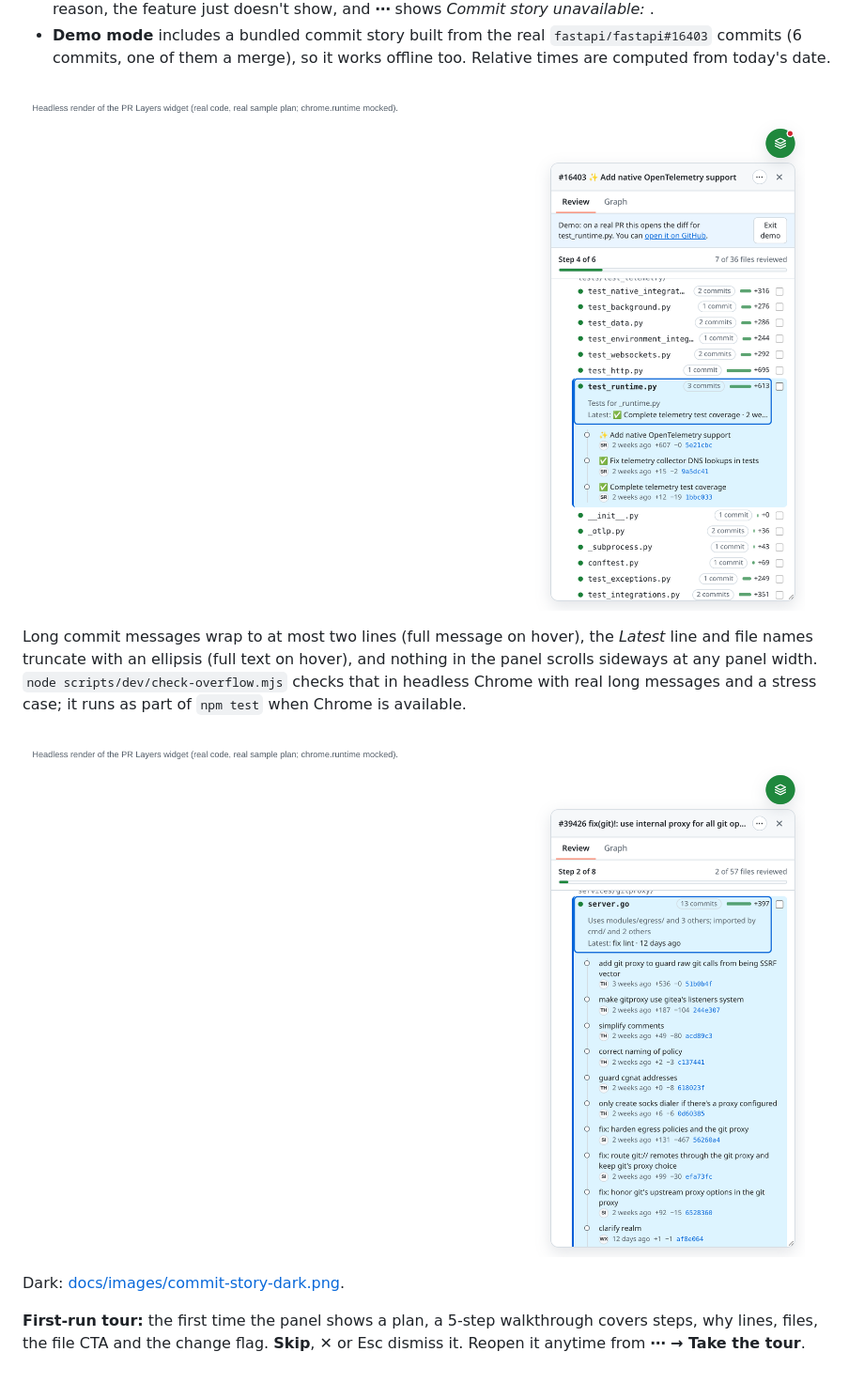
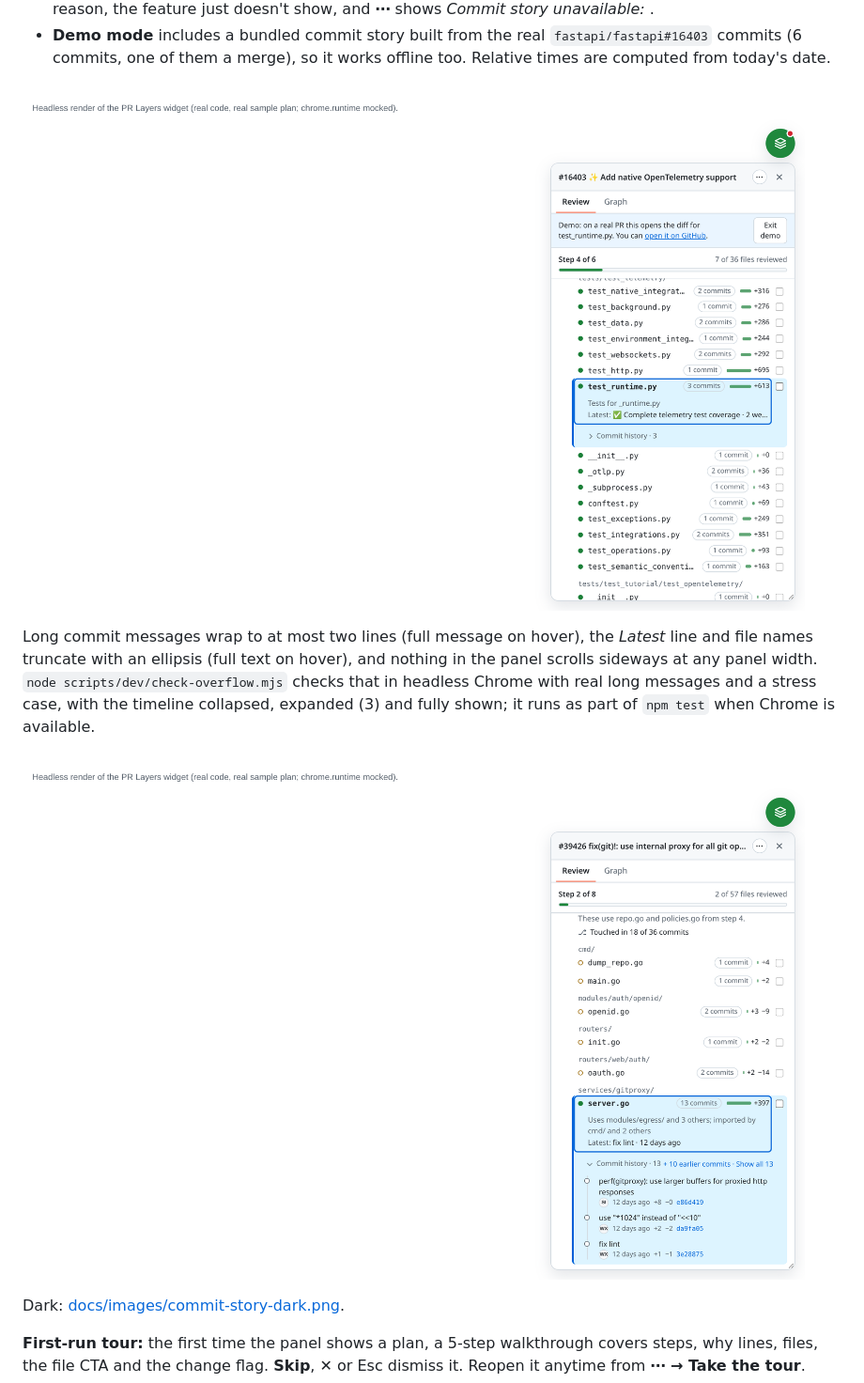
Before and after one commit to yashverma2110/codesloth, a Markdown page: README.md, the part around one of its changes. Shown at 94% size. Rendered like a GitHub page; pictures changed too: docs/images/commit-story.png, docs/images/review-demo.png.

```diff
--- a/README.md
+++ b/README.md
@@ -108,9 +108,9 @@ How it's fetched (read-only `GET`s only, cached in IndexedDB by owner/repo/numbe
 
 ![Review tab in demo mode (fastapi/fastapi#16403): steps 1–3 done, step 4 "Now the tests" open with "Touched in 3 of 5 commits", each file showing its commit count, and test_runtime.py selected with its 3-commit timeline. Headless render of the real widget code with the bundled sample data](docs/images/review-demo.png)
 
-Long commit messages wrap to at most two lines (full message on hover), the *Latest* line and file names truncate with an ellipsis (full text on hover), and nothing in the panel scrolls sideways at any panel width. `node scripts/dev/check-overflow.mjs` checks that in headless Chrome with real long messages and a stress case; it runs as part of `npm test` when Chrome is available.
+Long commit messages wrap to at most two lines (full message on hover), the *Latest* line and file names truncate with an ellipsis (full text on hover), and nothing in the panel scrolls sideways at any panel width. `node scripts/dev/check-overflow.mjs` checks that in headless Chrome with real long messages and a stress case, with the timeline collapsed, expanded (3) and fully shown; it runs as part of `npm test` when Chrome is available.
 
-![Commit story with long real commit messages: go-gitea/gitea#39426 (40 commits), services/gitproxy/server.go selected with its 13-commit timeline. Headless render of the real widget code](docs/images/commit-story.png)
+![Commit story with long real commit messages: go-gitea/gitea#39426 (40 commits), services/gitproxy/server.go selected with its timeline expanded: the latest 3 of 13 commits plus "+ 10 earlier commits · Show all 13". Headless render of the real widget code](docs/images/commit-story.png)
 
 Dark: [docs/images/commit-story-dark.png](docs/images/commit-story-dark.png).
 
```
Also changed, not shown: other parts of README.md (+1 -1 lines), docs/images/commit-story-dark.png, docs/images/review-demo-dark.png, 12 other files.
